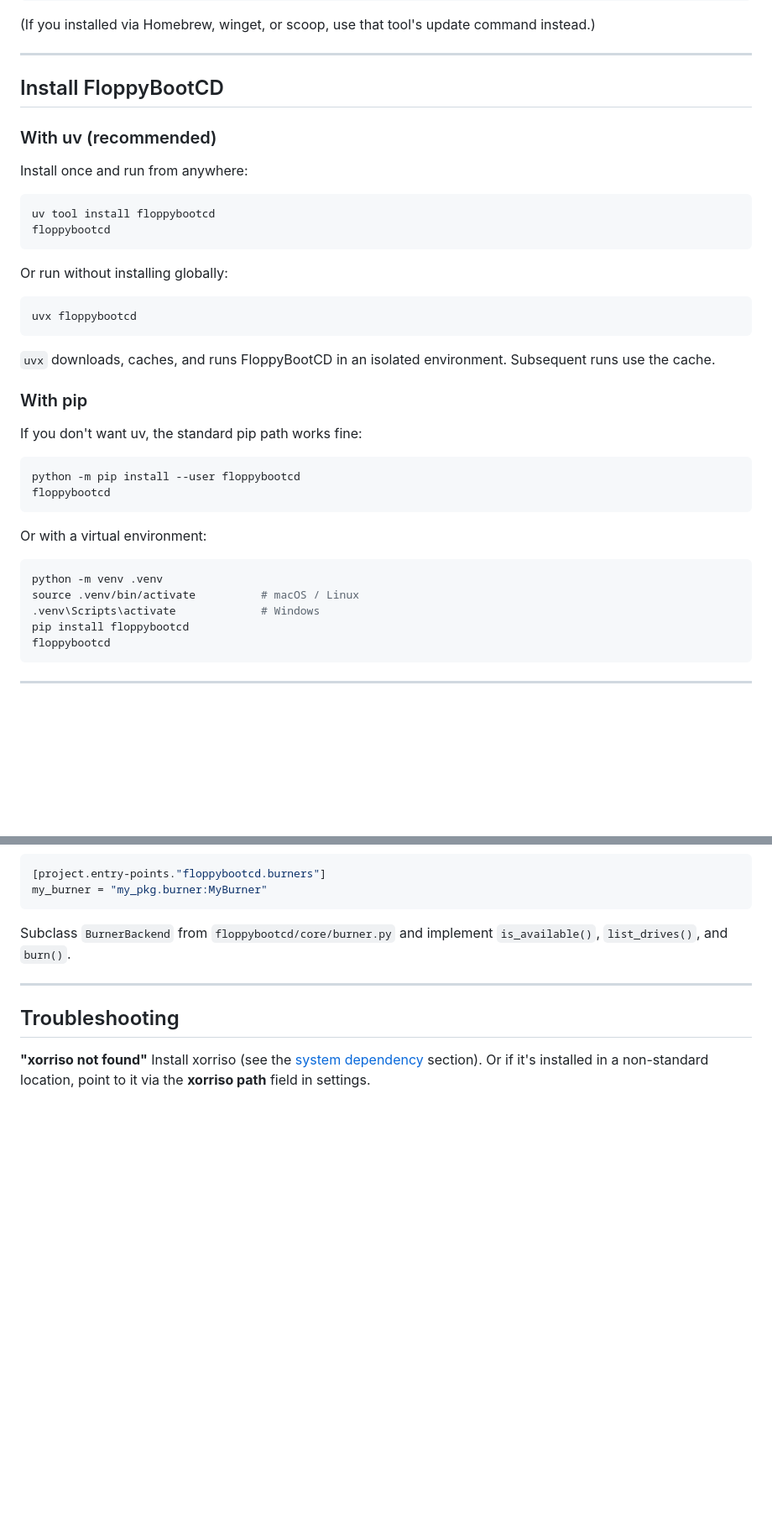
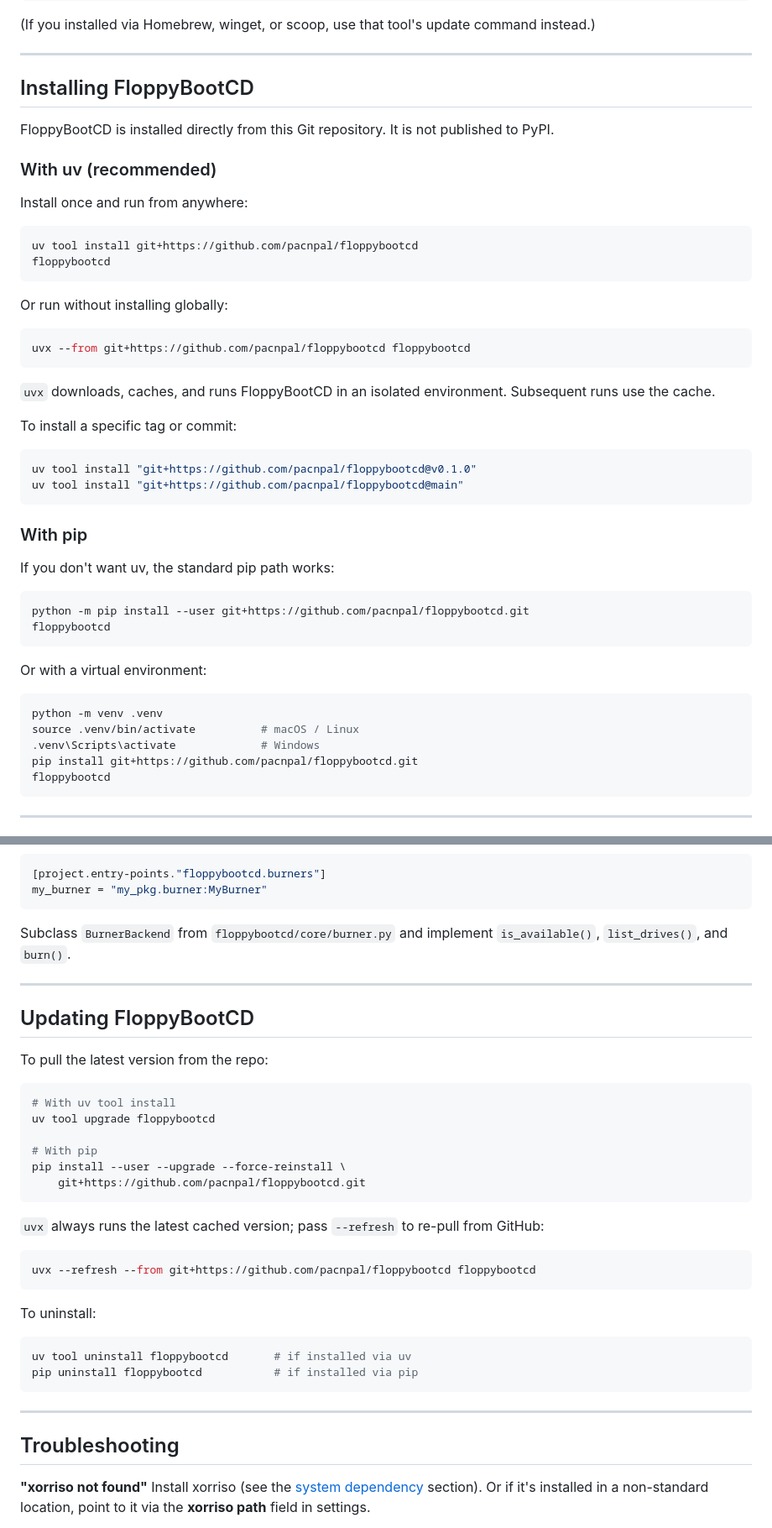
Before and after one commit to pacnpal/floppybootcd, a Markdown page: README.md, 2 parts joined by grey strips. Shown at 84% size. Rendered like a GitHub page; blank space fills up the shorter version.

````diff
--- a/README.md
+++ b/README.md
@@ -111,32 +200,42 @@ command instead.)
 
 ---
 
-## Install FloppyBootCD
+## Installing FloppyBootCD
+
+FloppyBootCD is installed directly from this Git repository. It is not
+published to PyPI.
 
 ### With uv (recommended)
 
 Install once and run from anywhere:
 
 ```bash
-uv tool install floppybootcd
+uv tool install git+https://github.com/pacnpal/floppybootcd
 floppybootcd
 ```
 
 Or run without installing globally:
 
 ```bash
-uvx floppybootcd
+uvx --from git+https://github.com/pacnpal/floppybootcd floppybootcd
 ```
 
 `uvx` downloads, caches, and runs FloppyBootCD in an isolated environment.
 Subsequent runs use the cache.
 
+To install a specific tag or commit:
+
+```bash
+uv tool install "git+https://github.com/pacnpal/floppybootcd@v0.1.0"
+uv tool install "git+https://github.com/pacnpal/floppybootcd@main"
+```
+
 ### With pip
 
-If you don't want uv, the standard pip path works fine:
+If you don't want uv, the standard pip path works:
 
 ```bash
-python -m pip install --user floppybootcd
+python -m pip install --user git+https://github.com/pacnpal/floppybootcd.git
 floppybootcd
 ```
 
@@ -146,7 +245,7 @@ Or with a virtual environment:
 python -m venv .venv
 source .venv/bin/activate          # macOS / Linux
 .venv\Scripts\activate             # Windows
-pip install floppybootcd
+pip install git+https://github.com/pacnpal/floppybootcd.git
 floppybootcd
 ```
 
@@ -449,6 +535,35 @@ Subclass `BurnerBackend` from `floppybootcd/core/burner.py` and implement
 
 ---
 
+## Updating FloppyBootCD
+
+To pull the latest version from the repo:
+
+```bash
+# With uv tool install
+uv tool upgrade floppybootcd
+
+# With pip
+pip install --user --upgrade --force-reinstall \
+    git+https://github.com/pacnpal/floppybootcd.git
+```
+
+`uvx` always runs the latest cached version; pass `--refresh` to re-pull
+from GitHub:
+
+```bash
+uvx --refresh --from git+https://github.com/pacnpal/floppybootcd floppybootcd
+```
+
+To uninstall:
+
+```bash
+uv tool uninstall floppybootcd       # if installed via uv
+pip uninstall floppybootcd           # if installed via pip
+```
+
+---
+
 ## Troubleshooting
 
 **"xorriso not found"**
````
Also changed, not shown: other parts of README.md (+95 -19 lines).
